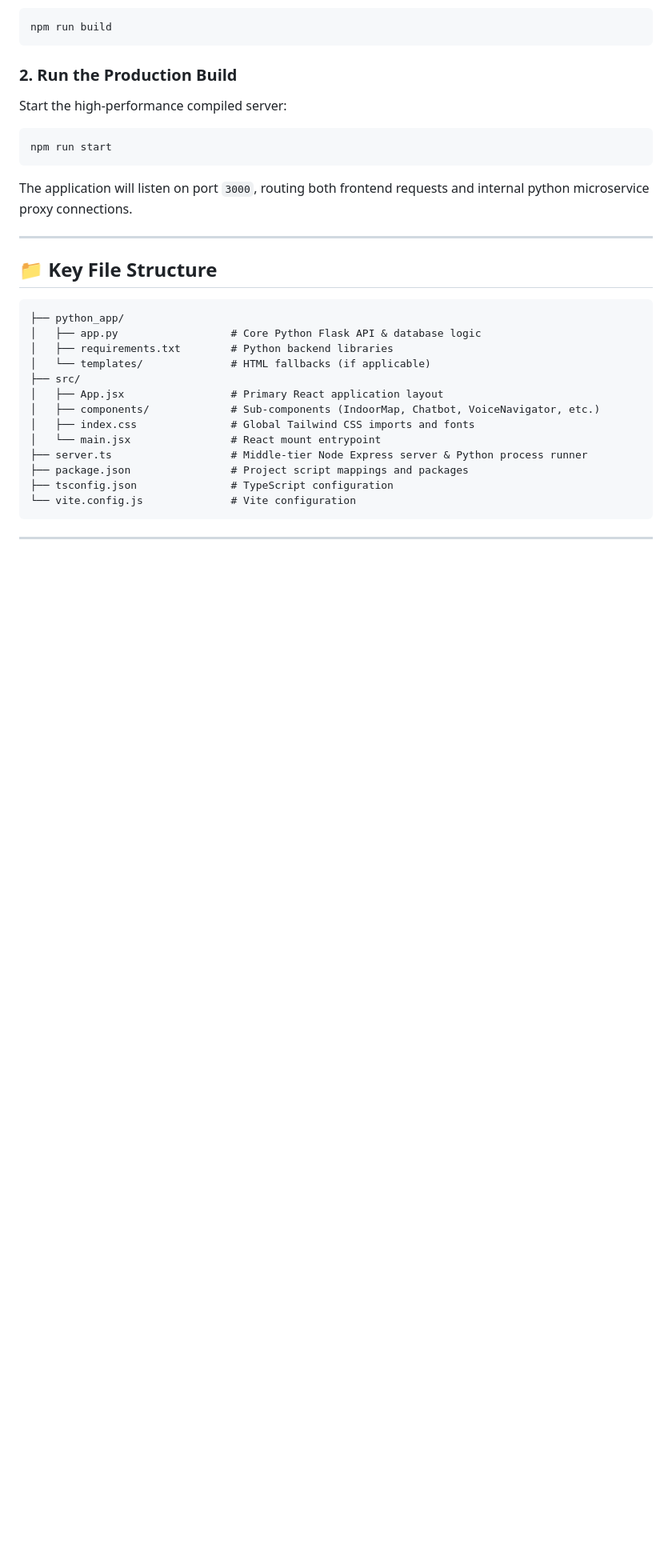
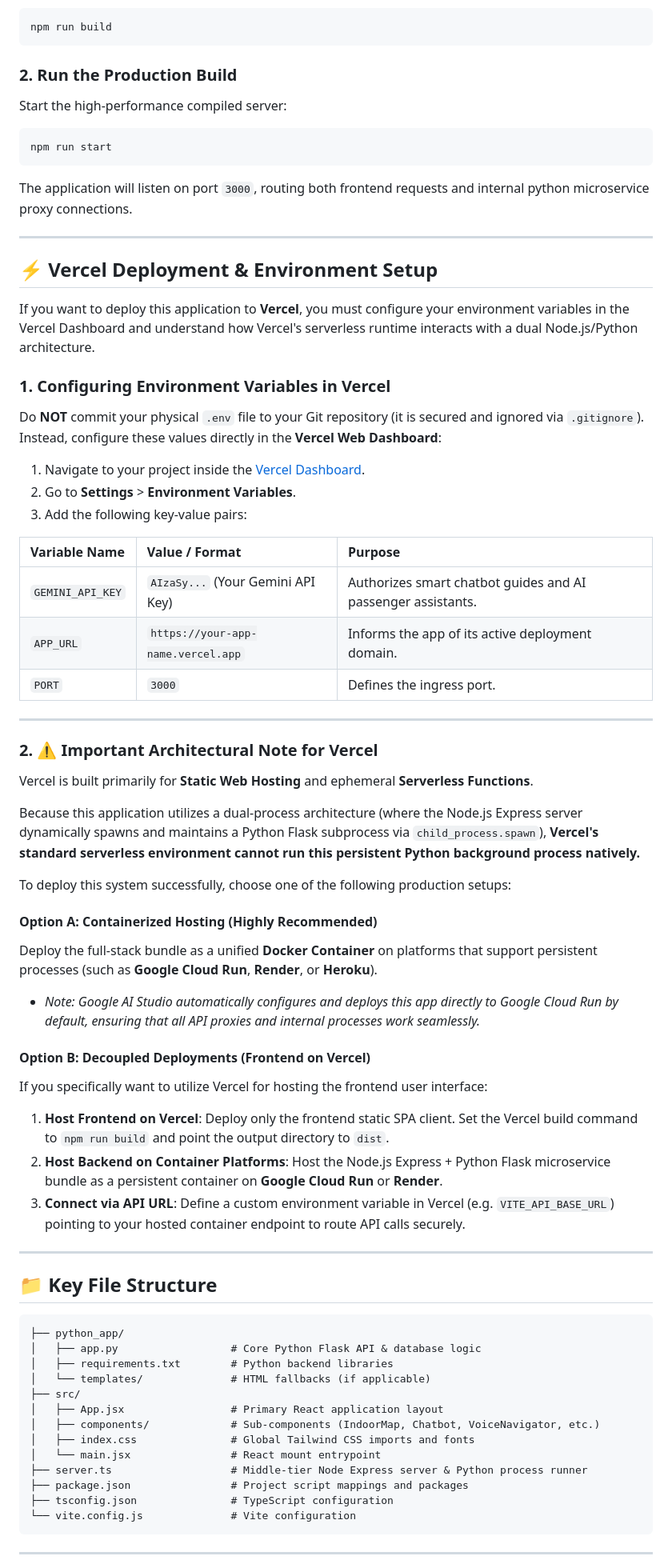
Before and after one commit to kumar-reddy-kunchala/RailNav, a Markdown page: README.md, the part around one of its changes. Shown at 80% size. Rendered like a GitHub page; blank space fills up the shorter version.

````diff
--- a/README.md
+++ b/README.md
@@ -121,6 +135,46 @@ The application will listen on port `3000`, routing both frontend requests and i
 
 ---
 
+## ⚡ Vercel Deployment & Environment Setup
+
+If you want to deploy this application to **Vercel**, you must configure your environment variables in the Vercel Dashboard and understand how Vercel's serverless runtime interacts with a dual Node.js/Python architecture.
+
+### 1. Configuring Environment Variables in Vercel
+
+Do **NOT** commit your physical `.env` file to your Git repository (it is secured and ignored via `.gitignore`). Instead, configure these values directly in the **Vercel Web Dashboard**:
+
+1. Navigate to your project inside the [Vercel Dashboard](https://vercel.com).
+2. Go to **Settings** > **Environment Variables**.
+3. Add the following key-value pairs:
+
+| Variable Name | Value / Format | Purpose |
+| :--- | :--- | :--- |
+| `GEMINI_API_KEY` | `AIzaSy...` (Your Gemini API Key) | Authorizes smart chatbot guides and AI passenger assistants. |
+| `APP_URL` | `https://your-app-name.vercel.app` | Informs the app of its active deployment domain. |
+| `PORT` | `3000` | Defines the ingress port. |
+
+---
+
+### 2. ⚠️ Important Architectural Note for Vercel
+
+Vercel is built primarily for **Static Web Hosting** and ephemeral **Serverless Functions**.
+
+Because this application utilizes a dual-process architecture (where the Node.js Express server dynamically spawns and maintains a Python Flask subprocess via `child_process.spawn`), **Vercel's standard serverless environment cannot run this persistent Python background process natively.**
+
+To deploy this system successfully, choose one of the following production setups:
+
+#### Option A: Containerized Hosting (Highly Recommended)
+Deploy the full-stack bundle as a unified **Docker Container** on platforms that support persistent processes (such as **Google Cloud Run**, **Render**, or **Heroku**).
+* *Note: Google AI Studio automatically configures and deploys this app directly to Google Cloud Run by default, ensuring that all API proxies and internal processes work seamlessly.*
+
+#### Option B: Decoupled Deployments (Frontend on Vercel)
+If you specifically want to utilize Vercel for hosting the frontend user interface:
+1. **Host Frontend on Vercel**: Deploy only the frontend static SPA client. Set the Vercel build command to `npm run build` and point the output directory to `dist`.
+2. **Host Backend on Container Platforms**: Host the Node.js Express + Python Flask microservice bundle as a persistent container on **Google Cloud Run** or **Render**.
+3. **Connect via API URL**: Define a custom environment variable in Vercel (e.g. `VITE_API_BASE_URL`) pointing to your hosted container endpoint to route API calls securely.
+
+---
+
 ## 📁 Key File Structure
 
 ```
````
Also changed, not shown: other parts of README.md (+18 -4 lines).
